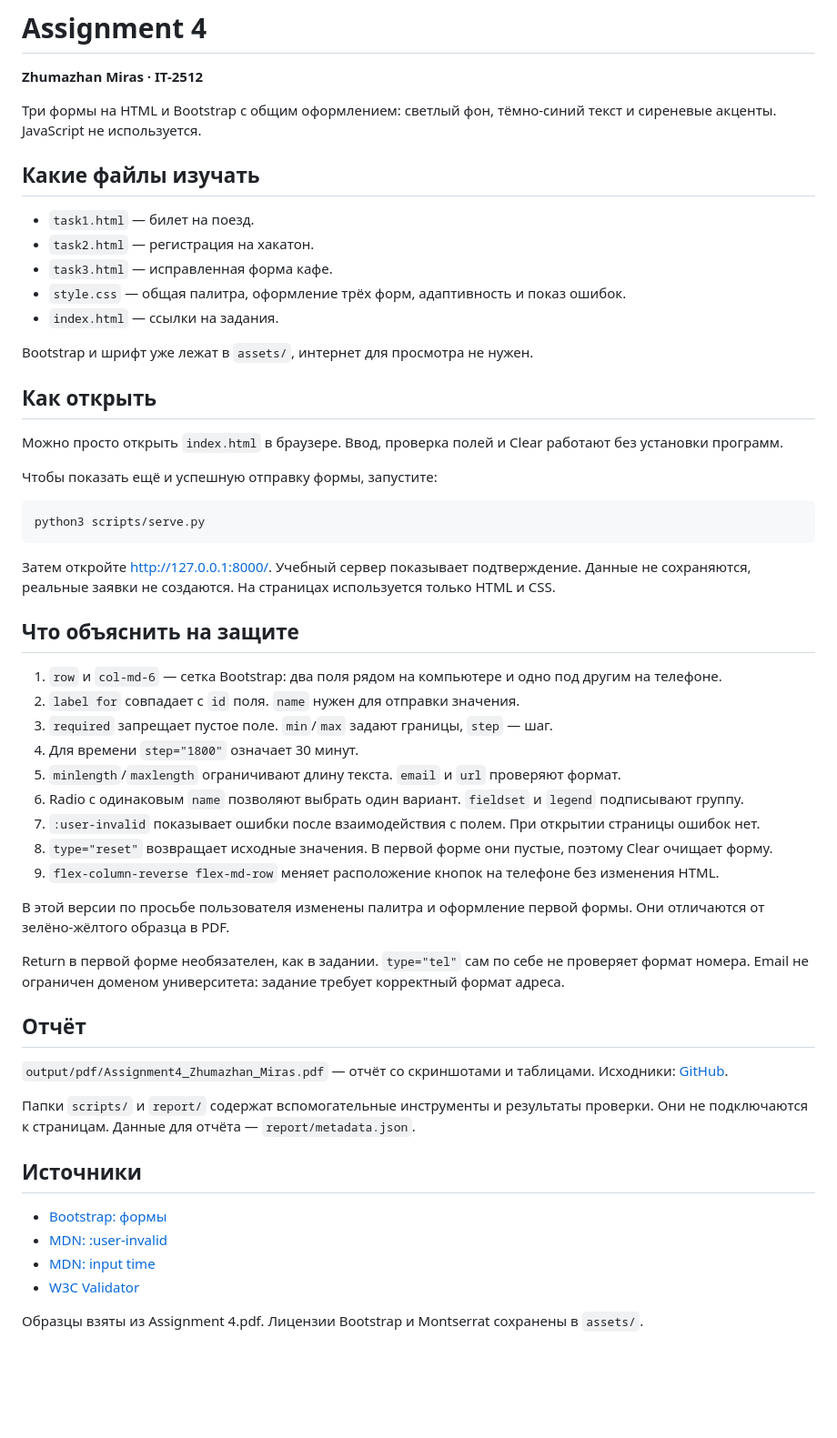
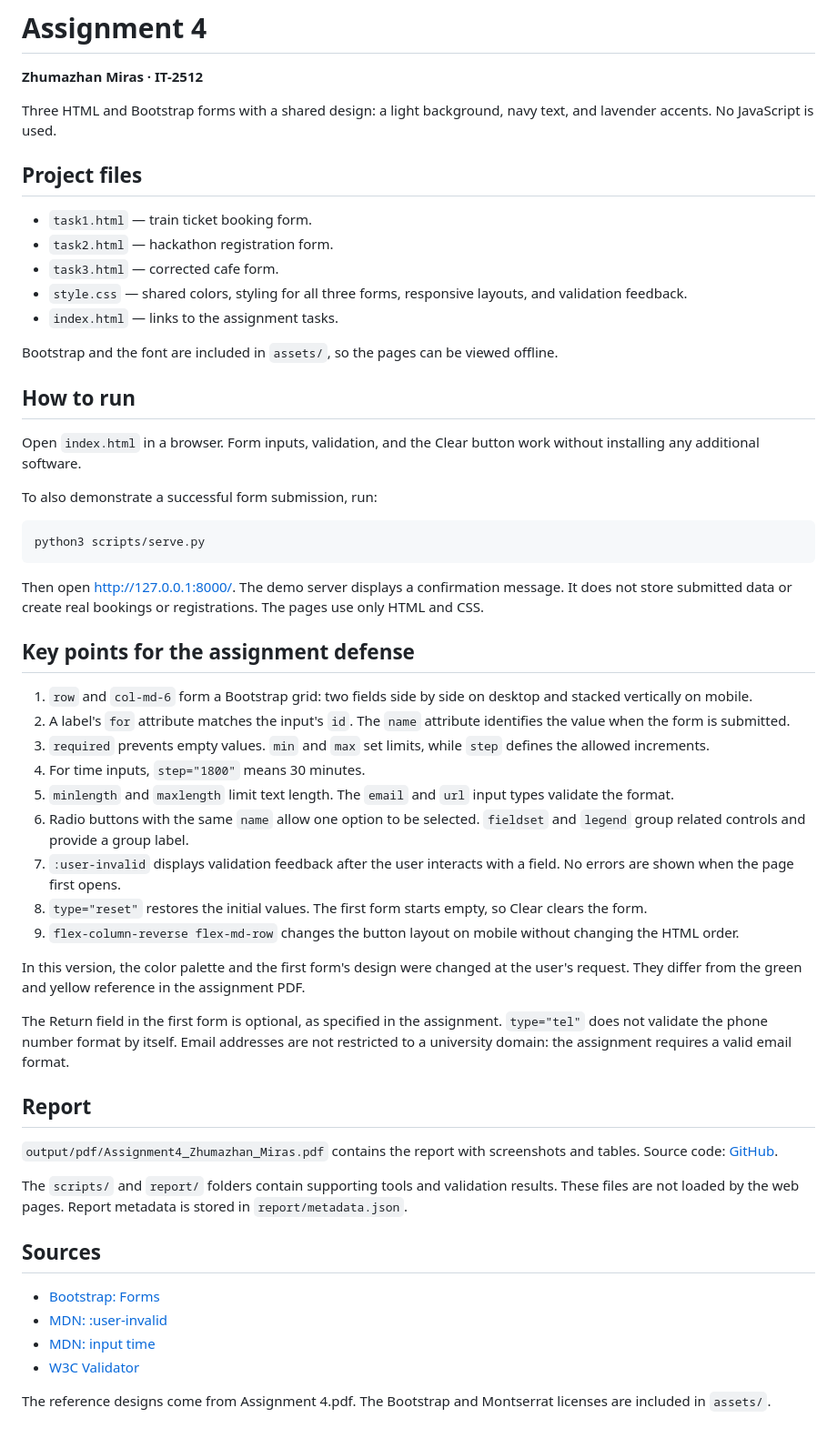
Before and after one commit to mmionya/web-technologies-assignment4, a Markdown page: README.md, the part around the change. Shown at 91% size. GitHub-like rendering; blank space fills up the shorter version.

Commit message:
Translate README into English

````diff
--- a/README.md
+++ b/README.md
@@ -2,57 +2,57 @@
 
 **Zhumazhan Miras · IT-2512**
 
-Три формы на HTML и Bootstrap с общим оформлением: светлый фон, тёмно-синий текст и сиреневые акценты. JavaScript не используется.
+Three HTML and Bootstrap forms with a shared design: a light background, navy text, and lavender accents. No JavaScript is used.
 
-## Какие файлы изучать
+## Project files
 
-- `task1.html` — билет на поезд.
-- `task2.html` — регистрация на хакатон.
-- `task3.html` — исправленная форма кафе.
-- `style.css` — общая палитра, оформление трёх форм, адаптивность и показ ошибок.
-- `index.html` — ссылки на задания.
+- `task1.html` — train ticket booking form.
+- `task2.html` — hackathon registration form.
+- `task3.html` — corrected cafe form.
+- `style.css` — shared colors, styling for all three forms, responsive layouts, and validation feedback.
+- `index.html` — links to the assignment tasks.
 
-Bootstrap и шрифт уже лежат в `assets/`, интернет для просмотра не нужен.
+Bootstrap and the font are included in `assets/`, so the pages can be viewed offline.
 
-## Как открыть
+## How to run
 
-Можно просто открыть `index.html` в браузере. Ввод, проверка полей и Clear работают без установки программ.
+Open `index.html` in a browser. Form inputs, validation, and the Clear button work without installing any additional software.
 
-Чтобы показать ещё и успешную отправку формы, запустите:
+To also demonstrate a successful form submission, run:
 
 ```bash
 python3 scripts/serve.py
 ```
 
-Затем откройте http://127.0.0.1:8000/. Учебный сервер показывает подтверждение. Данные не сохраняются, реальные заявки не создаются. На страницах используется только HTML и CSS.
+Then open http://127.0.0.1:8000/. The demo server displays a confirmation message. It does not store submitted data or create real bookings or registrations. The pages use only HTML and CSS.
 
-## Что объяснить на защите
+## Key points for the assignment defense
 
-1. `row` и `col-md-6` — сетка Bootstrap: два поля рядом на компьютере и одно под другим на телефоне.
-2. `label for` совпадает с `id` поля. `name` нужен для отправки значения.
-3. `required` запрещает пустое поле. `min`/`max` задают границы, `step` — шаг.
-4. Для времени `step="1800"` означает 30 минут.
-5. `minlength`/`maxlength` ограничивают длину текста. `email` и `url` проверяют формат.
-6. Radio с одинаковым `name` позволяют выбрать один вариант. `fieldset` и `legend` подписывают группу.
-7. `:user-invalid` показывает ошибки после взаимодействия с полем. При открытии страницы ошибок нет.
-8. `type="reset"` возвращает исходные значения. В первой форме они пустые, поэтому Clear очищает форму.
-9. `flex-column-reverse flex-md-row` меняет расположение кнопок на телефоне без изменения HTML.
+1. `row` and `col-md-6` form a Bootstrap grid: two fields side by side on desktop and stacked vertically on mobile.
+2. A label's `for` attribute matches the input's `id`. The `name` attribute identifies the value when the form is submitted.
+3. `required` prevents empty values. `min` and `max` set limits, while `step` defines the allowed increments.
+4. For time inputs, `step="1800"` means 30 minutes.
+5. `minlength` and `maxlength` limit text length. The `email` and `url` input types validate the format.
+6. Radio buttons with the same `name` allow one option to be selected. `fieldset` and `legend` group related controls and provide a group label.
+7. `:user-invalid` displays validation feedback after the user interacts with a field. No errors are shown when the page first opens.
+8. `type="reset"` restores the initial values. The first form starts empty, so Clear clears the form.
+9. `flex-column-reverse flex-md-row` changes the button layout on mobile without changing the HTML order.
 
-В этой версии по просьбе пользователя изменены палитра и оформление первой формы. Они отличаются от зелёно-жёлтого образца в PDF.
+In this version, the color palette and the first form's design were changed at the user's request. They differ from the green and yellow reference in the assignment PDF.
 
-Return в первой форме необязателен, как в задании. `type="tel"` сам по себе не проверяет формат номера. Email не ограничен доменом университета: задание требует корректный формат адреса.
+The Return field in the first form is optional, as specified in the assignment. `type="tel"` does not validate the phone number format by itself. Email addresses are not restricted to a university domain: the assignment requires a valid email format.
 
-## Отчёт
+## Report
 
-`output/pdf/Assignment4_Zhumazhan_Miras.pdf` — отчёт со скриншотами и таблицами. Исходники: [GitHub](https://github.com/mmionya/web-technologies-assignment4).
+`output/pdf/Assignment4_Zhumazhan_Miras.pdf` contains the report with screenshots and tables. Source code: [GitHub](https://github.com/mmionya/web-technologies-assignment4).
 
-Папки `scripts/` и `report/` содержат вспомогательные инструменты и результаты проверки. Они не подключаются к страницам. Данные для отчёта — `report/metadata.json`.
+The `scripts/` and `report/` folders contain supporting tools and validation results. These files are not loaded by the web pages. Report metadata is stored in `report/metadata.json`.
 
-## Источники
+## Sources
 
-- [Bootstrap: формы](https://getbootstrap.com/docs/5.3/forms/overview/)
+- [Bootstrap: Forms](https://getbootstrap.com/docs/5.3/forms/overview/)
 - [MDN: :user-invalid](https://developer.mozilla.org/en-US/docs/Web/CSS/Reference/Selectors/:user-invalid)
 - [MDN: input time](https://developer.mozilla.org/en-US/docs/Web/HTML/Reference/Elements/input/time)
 - [W3C Validator](https://validator.w3.org/nu/)
 
-Образцы взяты из Assignment 4.pdf. Лицензии Bootstrap и Montserrat сохранены в `assets/`.
+The reference designs come from Assignment 4.pdf. The Bootstrap and Montserrat licenses are included in `assets/`.
````
